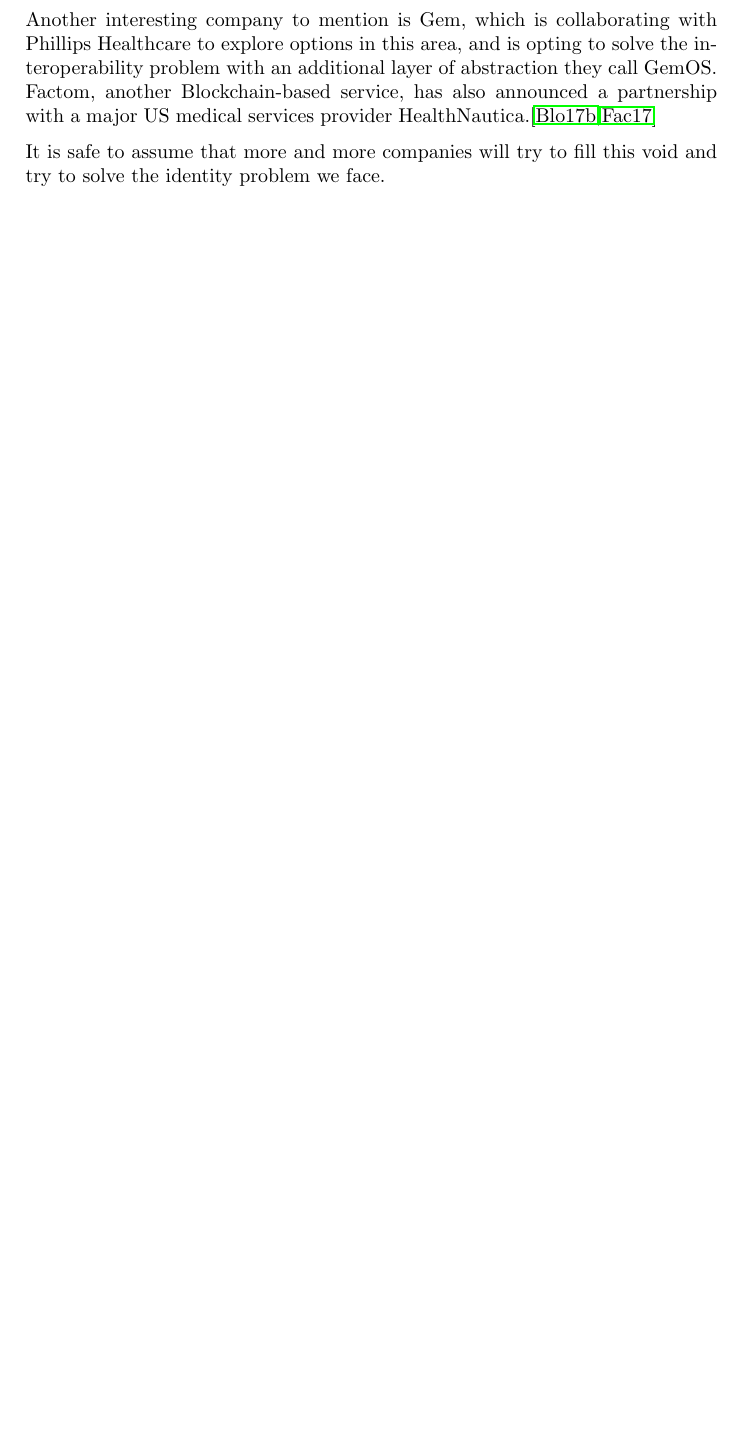
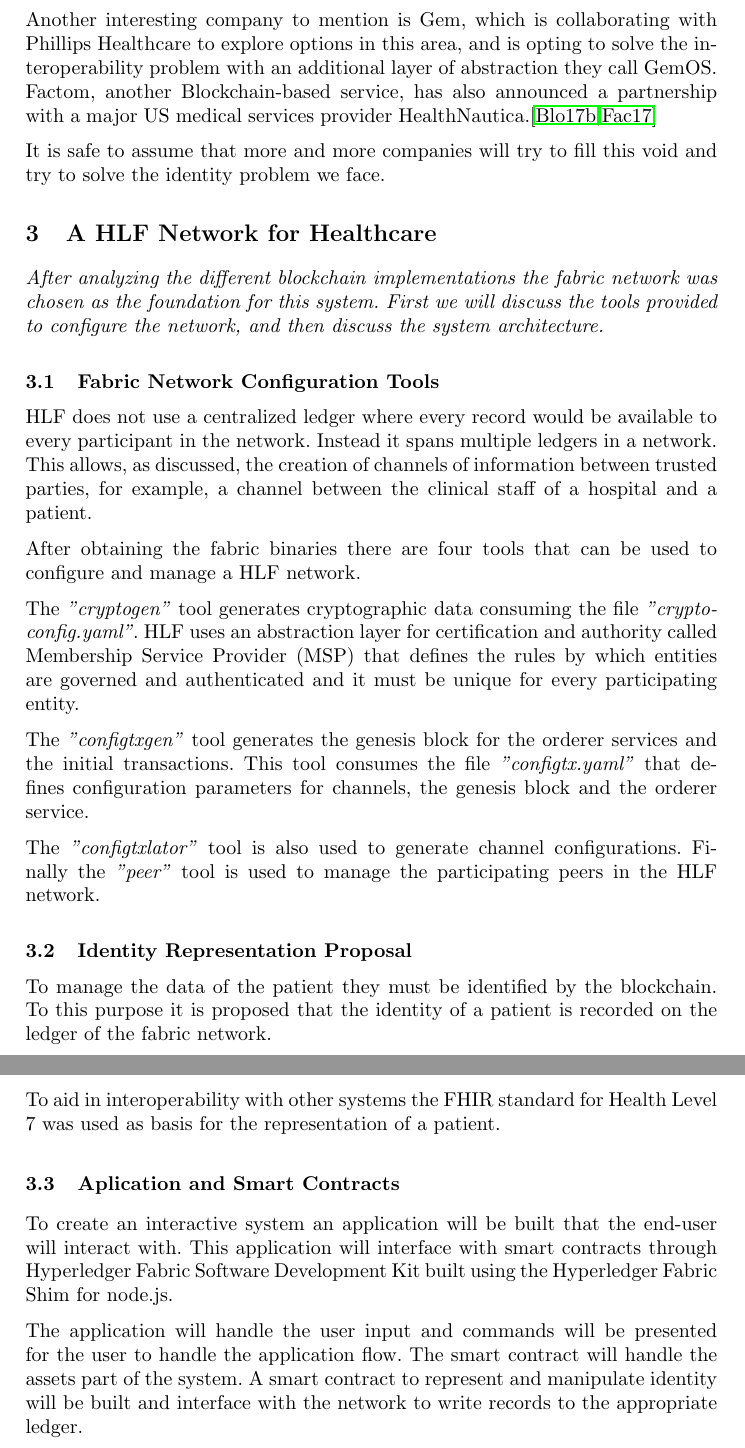
Before and after one commit to agente2012/MastersDegreeArticle, a LaTeX paper (short_paper.tex): part of page 6 of 7 before the commit and two parts of pages 6 and 7 of 9 after it, the two joined at a grey line, cut so that both start at the same text, the shorter picture padded with empty space. Compiled offline with pdfLaTeX.

Commit message:
Added Section that describes the proposed system.

```diff
--- a/short_paper.tex
+++ b/short_paper.tex
@@ -137,6 +137,35 @@
 \par
 It is safe to assume that more and more companies will try to fill this void and try to solve the identity problem we face.
 
+%#==============Patient Identity Representation in Blockchain==========================#%
+
+\section{A HLF Network for Healthcare} \label{HLFHealthcare}
+\textit{After analyzing the different blockchain implementations the fabric network was chosen as the foundation for this system. First we will discuss the tools provided to configure the network, and then discuss the system architecture.}
+
+\subsection{Fabric Network Configuration Tools}
+
+HLF does not use a centralized ledger where every record would be available to every participant in the network. Instead it spans multiple ledgers in a network. This allows, as discussed, the creation of channels of information between trusted parties, for example, a channel between the clinical staff of a hospital and a patient.
+\par
+After obtaining the fabric binaries there are four tools that can be used to configure and manage a HLF network.
+\par
+The \textit{"cryptogen"} tool generates cryptographic data consuming the file \textit{"crypto-config.yaml"}. HLF uses an abstraction layer for certification and authority called Membership Service Provider (MSP) that defines the rules by which entities are governed and authenticated and it must be unique for every participating entity.
+\par
+The \textit{"configtxgen"} tool generates the genesis block for the orderer services and the initial transactions. This tool consumes the file \textit{"configtx.yaml"} that defines configuration parameters for channels, the genesis block and the orderer service.
+\par
+The \textit{"configtxlator"} tool is also used to generate channel configurations. Finally the \textit{"peer"} tool is used to manage the participating peers in the HLF network.
+
+\subsection{Identity Representation Proposal}
+
+To manage the data of the patient they must be identified by the blockchain. To this purpose it is proposed that the identity of a patient is recorded on the ledger of the fabric network.
+\par
+To aid in interoperability with other systems the FHIR standard for Health Level 7 was used as basis for the representation of a patient.
+
+\subsection{Aplication and Smart Contracts}
+
+To create an interactive system an application will be built that the end-user will interact with. This application will interface with smart contracts through Hyperledger Fabric Software Development Kit built using the Hyperledger Fabric Shim for node.js.
+\par
+The application will handle the user input and commands will be presented for the user to handle the application flow. The smart contract will handle the assets part of the system. A smart contract to represent and manipulate identity will be built and interface with the network to write records to the appropriate ledger.
+\newpage
 
 %#===========================Conclusion===================================#%
 
```
Also changed, not shown: short_paper.tex (16 more changed lines), 1 other file.
